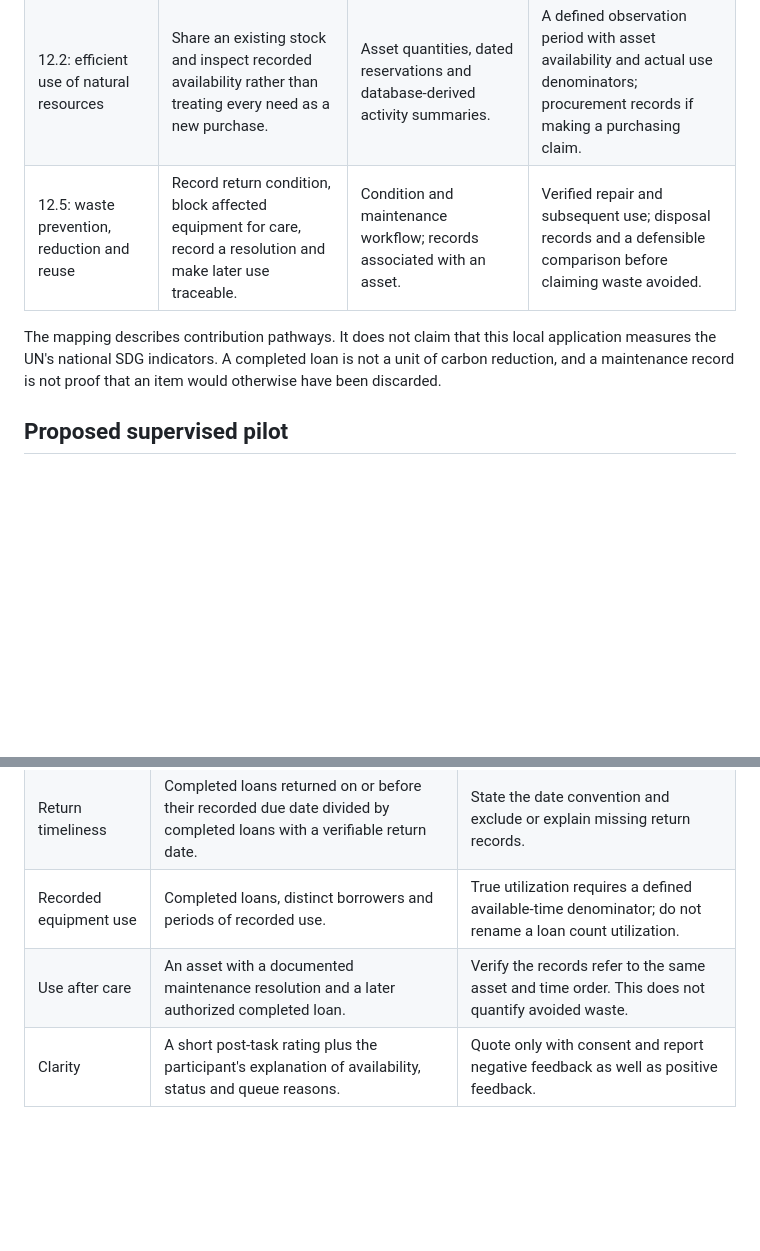
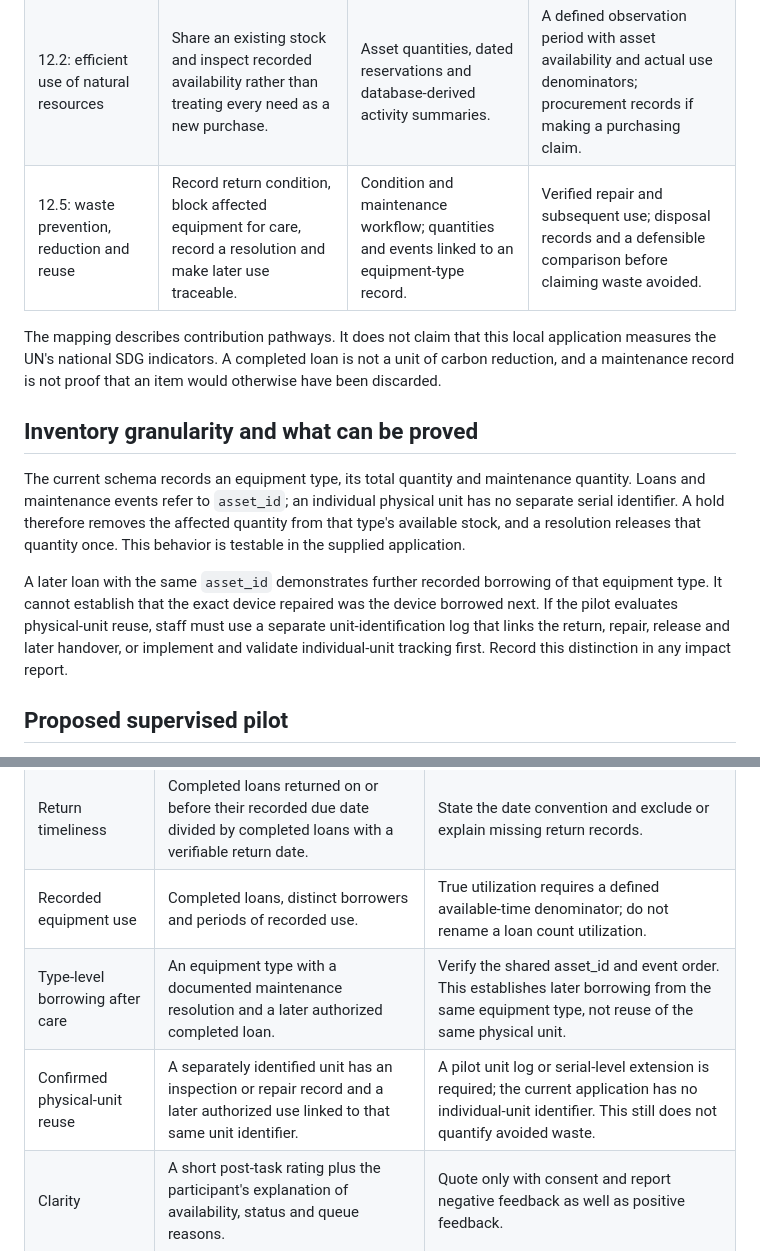
Before and after one commit to fikriianwarr/pinjamlab-fundev-2026, a Markdown page: docs/VALIDATION_AND_IMPACT.md, 2 parts joined by grey strips. Rendered like a GitHub page; blank space fills up the shorter version.

Commit message:
Map rubric claims to evidence and clarify equipment-unit measurement

```diff
--- a/docs/VALIDATION_AND_IMPACT.md
+++ b/docs/VALIDATION_AND_IMPACT.md
@@ -13,9 +13,15 @@ The submission contains working software and an illustrative workspace. Technica
 |---|---|---|---|
 | 4.3: access to quality technical, vocational and tertiary education | A searchable catalogue, date requests, transparent request status and an explainable access-review queue help arrange access to learning tools. | Demonstrated workflow; persistent request and loan records; checks of permissions and allocation behavior. | Observe whether users can complete requests, obtain suitable equipment and participate in practical learning. Study which learners still face barriers. |
 | 12.2: efficient use of natural resources | Share an existing stock and inspect recorded availability rather than treating every need as a new purchase. | Asset quantities, dated reservations and database-derived activity summaries. | A defined observation period with asset availability and actual use denominators; procurement records if making a purchasing claim. |
-| 12.5: waste prevention, reduction and reuse | Record return condition, block affected equipment for care, record a resolution and make later use traceable. | Condition and maintenance workflow; records associated with an asset. | Verified repair and subsequent use; disposal records and a defensible comparison before claiming waste avoided. |
+| 12.5: waste prevention, reduction and reuse | Record return condition, block affected equipment for care, record a resolution and make later use traceable. | Condition and maintenance workflow; quantities and events linked to an equipment-type record. | Verified repair and subsequent use; disposal records and a defensible comparison before claiming waste avoided. |
 
 The mapping describes contribution pathways. It does not claim that this local application measures the UN's national SDG indicators. A completed loan is not a unit of carbon reduction, and a maintenance record is not proof that an item would otherwise have been discarded.
+
+## Inventory granularity and what can be proved
+
+The current schema records an equipment type, its total quantity and maintenance quantity. Loans and maintenance events refer to `asset_id`; an individual physical unit has no separate serial identifier. A hold therefore removes the affected quantity from that type's available stock, and a resolution releases that quantity once. This behavior is testable in the supplied application.
+
+A later loan with the same `asset_id` demonstrates further recorded borrowing of that equipment type. It cannot establish that the exact device repaired was the device borrowed next. If the pilot evaluates physical-unit reuse, staff must use a separate unit-identification log that links the return, repair, release and later handover, or implement and validate individual-unit tracking first. Record this distinction in any impact report.
 
 ## Proposed supervised pilot
 
@@ -51,7 +57,8 @@ Use a sandbox for conflict, damage and maintenance scenarios. Do not invent real
 | Approval conflict | A confirmed allocation that exceeds capacity for any relevant date or overlaps an unavailable unit. | Separate prevented attempts from conflicts that actually occurred. |
 | Return timeliness | Completed loans returned on or before their recorded due date divided by completed loans with a verifiable return date. | State the date convention and exclude or explain missing return records. |
 | Recorded equipment use | Completed loans, distinct borrowers and periods of recorded use. | True utilization requires a defined available-time denominator; do not rename a loan count utilization. |
-| Use after care | An asset with a documented maintenance resolution and a later authorized completed loan. | Verify the records refer to the same asset and time order. This does not quantify avoided waste. |
+| Type-level borrowing after care | An equipment type with a documented maintenance resolution and a later authorized completed loan. | Verify the shared asset_id and event order. This establishes later borrowing from the same equipment type, not reuse of the same physical unit. |
+| Confirmed physical-unit reuse | A separately identified unit has an inspection or repair record and a later authorized use linked to that same unit identifier. | A pilot unit log or serial-level extension is required; the current application has no individual-unit identifier. This still does not quantify avoided waste. |
 | Clarity | A short post-task rating plus the participant's explanation of availability, status and queue reasons. | Quote only with consent and report negative feedback as well as positive feedback. |
 
 ## Observation record
```
Also changed, not shown: docs/JUDGE_EVIDENCE.md (added, +80 -0 lines).
